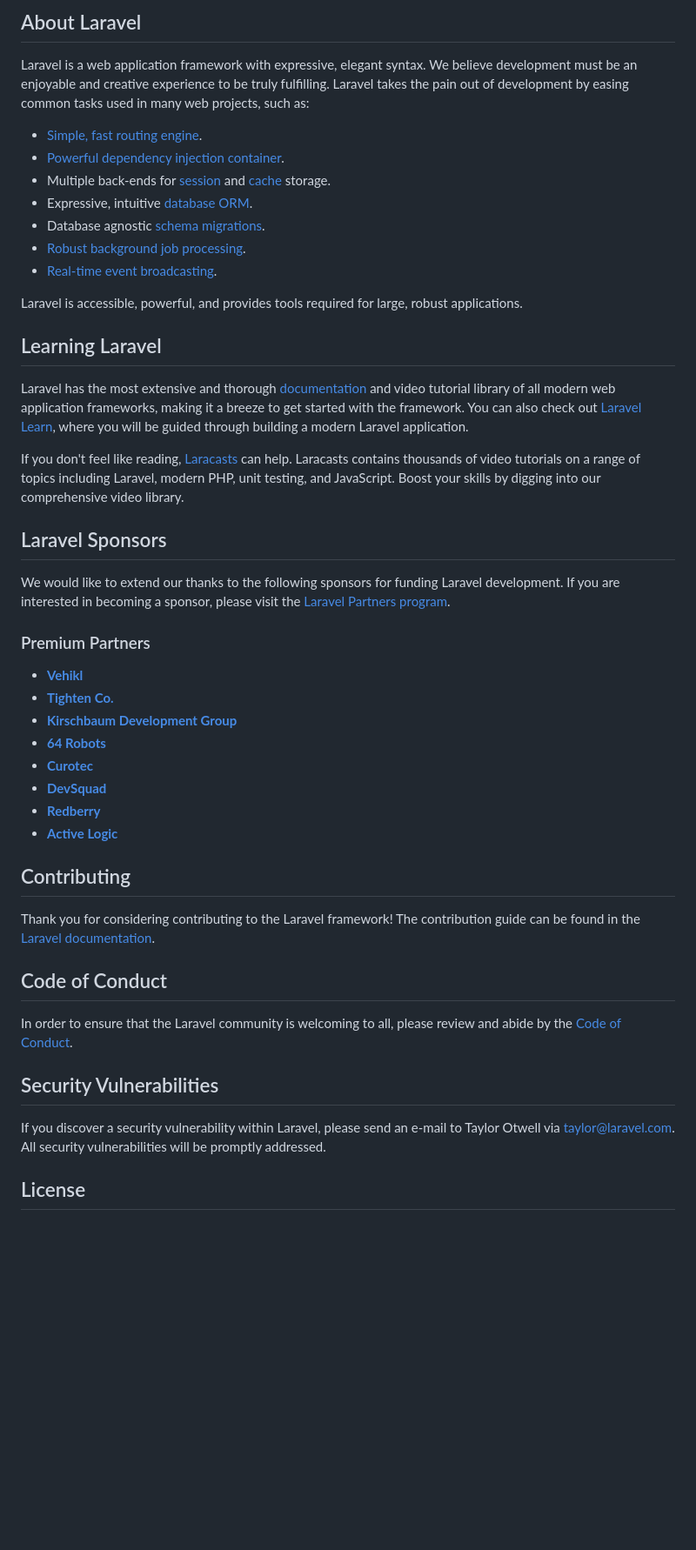
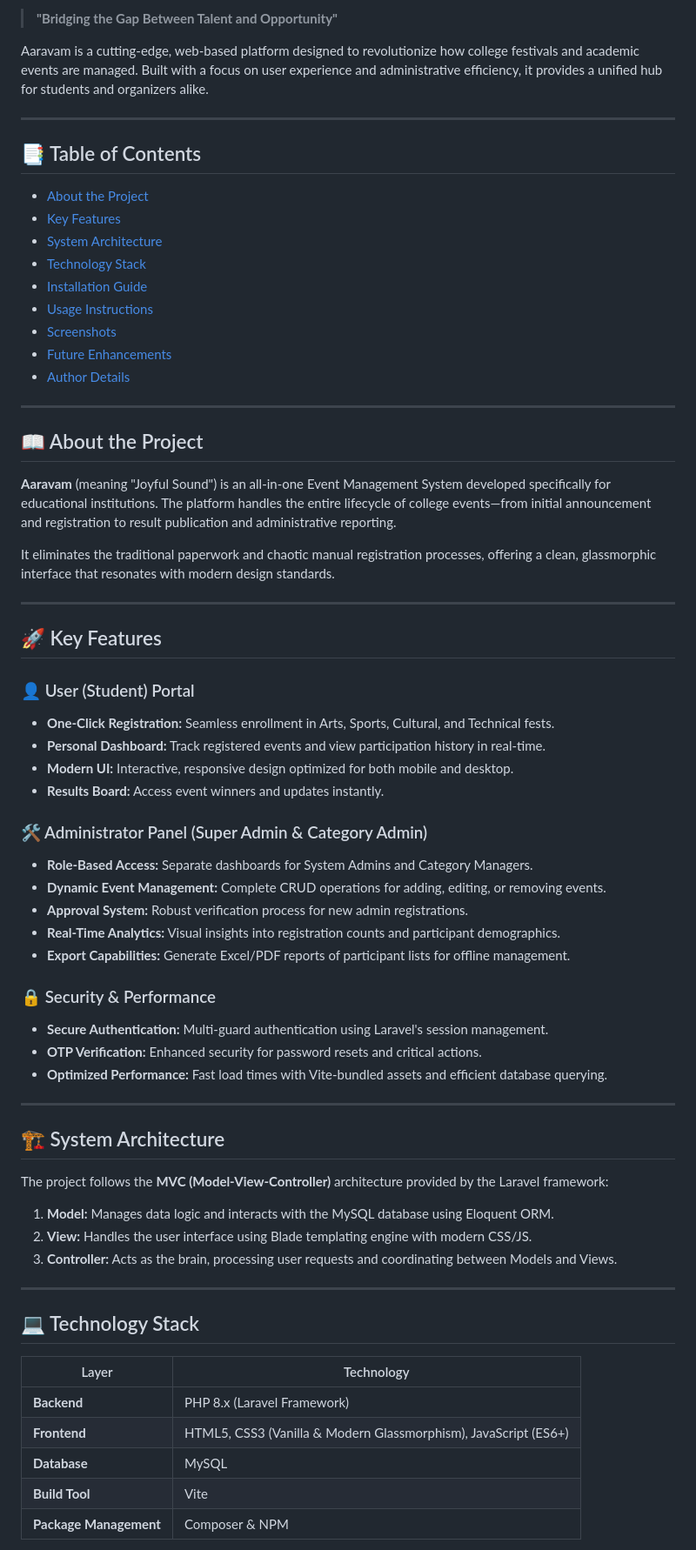
Before and after one commit to dilludileep234/AARAVAM-MAJOR-PROJECT, a Markdown page: README.md, the part around one of its changes. Shown at 87% size. GitHub-like rendering; blank space fills up the shorter version.

```diff
--- a/README.md
+++ b/README.md
@@ -9,50 +4,68 @@
 
-## About Laravel
+> **"Bridging the Gap Between Talent and Opportunity"**
 
-Laravel is a web application framework with expressive, elegant syntax. We believe development must be an enjoyable and creative experience to be truly fulfilling. Laravel takes the pain out of development by easing common tasks used in many web projects, such as:
+Aaravam is a cutting-edge, web-based platform designed to revolutionize how college festivals and academic events are managed. Built with a focus on user experience and administrative efficiency, it provides a unified hub for students and organizers alike.
 
-- [Simple, fast routing engine](https://laravel.com/docs/routing).
-- [Powerful dependency injection container](https://laravel.com/docs/container).
-- Multiple back-ends for [session](https://laravel.com/docs/session) and [cache](https://laravel.com/docs/cache) storage.
-- Expressive, intuitive [database ORM](https://laravel.com/docs/eloquent).
-- Database agnostic [schema migrations](https://laravel.com/docs/migrations).
-- [Robust background job processing](https://laravel.com/docs/queues).
-- [Real-time event broadcasting](https://laravel.com/docs/broadcasting).
+---
 
-Laravel is accessible, powerful, and provides tools required for large, robust applications.
+## 📑 Table of Contents
+- [About the Project](#-about-the-project)
+- [Key Features](#-key-features)
+- [System Architecture](#-system-architecture)
+- [Technology Stack](#-technology-stack)
+- [Installation Guide](#-installation-guide)
+- [Usage Instructions](#-usage-instructions)
+- [Screenshots](#-screenshots)
+- [Future Enhancements](#-future-enhancements)
+- [Author Details](#-author-details)
 
-## Learning Laravel
+---
 
-Laravel has the most extensive and thorough [documentation](https://laravel.com/docs) and video tutorial library of all modern web application frameworks, making it a breeze to get started with the framework. You can also check out [Laravel Learn](https://laravel.com/learn), where you will be guided through building a modern Laravel application.
+## 📖 About the Project
+**Aaravam** (meaning "Joyful Sound") is an all-in-one Event Management System developed specifically for educational institutions. The platform handles the entire lifecycle of college events—from initial announcement and registration to result publication and administrative reporting.
 
-If you don't feel like reading, [Laracasts](https://laracasts.com) can help. Laracasts contains thousands of video tutorials on a range of topics including Laravel, modern PHP, unit testing, and JavaScript. Boost your skills by digging into our comprehensive video library.
+It eliminates the traditional paperwork and chaotic manual registration processes, offering a clean, glassmorphic interface that resonates with modern design standards.
 
-## Laravel Sponsors
+---
 
-We would like to extend our thanks to the following sponsors for funding Laravel development. If you are interested in becoming a sponsor, please visit the [Laravel Partners program](https://partners.laravel.com).
+## 🚀 Key Features
 
-### Premium Partners
+### 👤 User (Student) Portal
+- **One-Click Registration:** Seamless enrollment in Arts, Sports, Cultural, and Technical fests.
+- **Personal Dashboard:** Track registered events and view participation history in real-time.
+- **Modern UI:** Interactive, responsive design optimized for both mobile and desktop.
+- **Results Board:** Access event winners and updates instantly.
 
-- **[Vehikl](https://vehikl.com)**
-- **[Tighten Co.](https://tighten.co)**
-- **[Kirschbaum Development Group](https://kirschbaumdevelopment.com)**
-- **[64 Robots](https://64robots.com)**
-- **[Curotec](https://www.curotec.com/services/technologies/laravel)**
-- **[DevSquad](https://devsquad.com/hire-laravel-developers)**
-- **[Redberry](https://redberry.international/laravel-development)**
-- **[Active Logic](https://activelogic.com)**
+### 🛠️ Administrator Panel (Super Admin & Category Admin)
+- **Role-Based Access:** Separate dashboards for System Admins and Category Managers.
+- **Dynamic Event Management:** Complete CRUD operations for adding, editing, or removing events.
+- **Approval System:** Robust verification process for new admin registrations.
+- **Real-Time Analytics:** Visual insights into registration counts and participant demographics.
+- **Export Capabilities:** Generate Excel/PDF reports of participant lists for offline management.
 
-## Contributing
+### 🔒 Security & Performance
+- **Secure Authentication:** Multi-guard authentication using Laravel's session management.
+- **OTP Verification:** Enhanced security for password resets and critical actions.
+- **Optimized Performance:** Fast load times with Vite-bundled assets and efficient database querying.
 
-Thank you for considering contributing to the Laravel framework! The contribution guide can be found in the [Laravel documentation](https://laravel.com/docs/contributions).
+---
 
-## Code of Conduct
+## 🏗️ System Architecture
+The project follows the **MVC (Model-View-Controller)** architecture provided by the Laravel framework:
 
-In order to ensure that the Laravel community is welcoming to all, please review and abide by the [Code of Conduct](https://laravel.com/docs/contributions#code-of-conduct).
+1.  **Model:** Manages data logic and interacts with the MySQL database using Eloquent ORM.
+2.  **View:** Handles the user interface using Blade templating engine with modern CSS/JS.
+3.  **Controller:** Acts as the brain, processing user requests and coordinating between Models and Views.
 
-## Security Vulnerabilities
+---
 
-If you discover a security vulnerability within Laravel, please send an e-mail to Taylor Otwell via [taylor@laravel.com](mailto:taylor@laravel.com). All security vulnerabilities will be promptly addressed.
+## 💻 Technology Stack
 
-## License
+| Layer | Technology |
+|---|---|
+| **Backend** | PHP 8.x (Laravel Framework) |
+| **Frontend** | HTML5, CSS3 (Vanilla & Modern Glassmorphism), JavaScript (ES6+) |
+| **Database** | MySQL |
+| **Build Tool** | Vite |
+| **Package Management** | Composer & NPM |
 
```
Also changed, not shown: other parts of README.md (+85 -8 lines).
